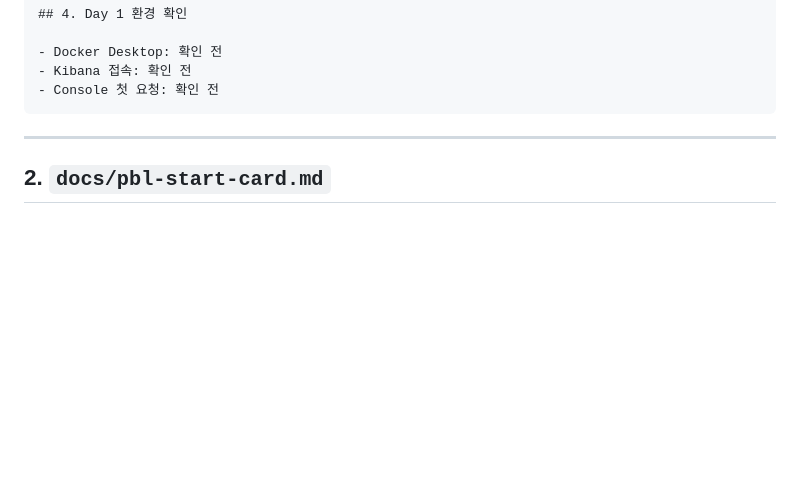
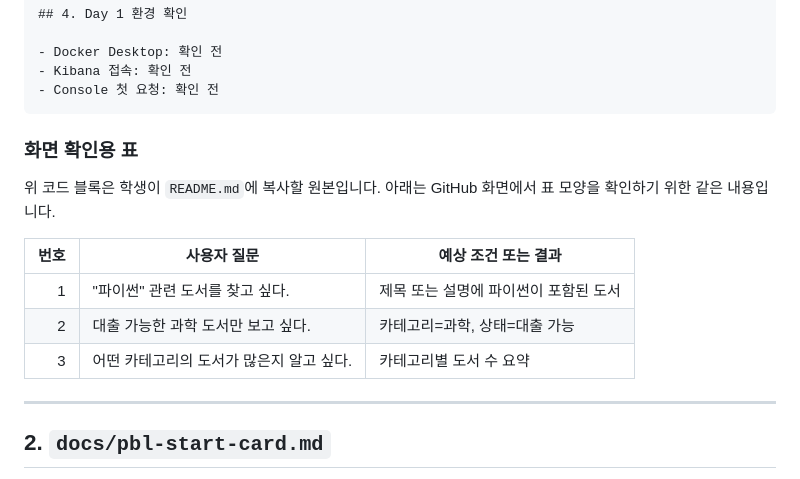
Before and after one commit to Hoon-KR/es-pbl-Hoon-KR, a Markdown page: day-01/MD_WRITING_GUIDE_DAY01.md, the part around the change. GitHub-like rendering; blank space fills up the shorter version.

Commit message:
fix: render Day 1 search question table

````diff
--- a/day-01/MD_WRITING_GUIDE_DAY01.md
+++ b/day-01/MD_WRITING_GUIDE_DAY01.md
@@ -75,6 +75,16 @@ Day 1의 README는 프로젝트의 **첫 설계 기록**입니다. 학생이 무
 - Kibana 접속: 확인 전
 - Console 첫 요청: 확인 전
 ```
+
+### 화면 확인용 표
+
+위 코드 블록은 학생이 `README.md`에 복사할 원본입니다. 아래는 GitHub 화면에서 표 모양을 확인하기 위한 같은 내용입니다.
+
+| 번호 | 사용자 질문 | 예상 조건 또는 결과 |
+|---:|---|---|
+| 1 | "파이썬" 관련 도서를 찾고 싶다. | 제목 또는 설명에 파이썬이 포함된 도서 |
+| 2 | 대출 가능한 과학 도서만 보고 싶다. | 카테고리=과학, 상태=대출 가능 |
+| 3 | 어떤 카테고리의 도서가 많은지 알고 싶다. | 카테고리별 도서 수 요약 |
 
 ---
 
````
